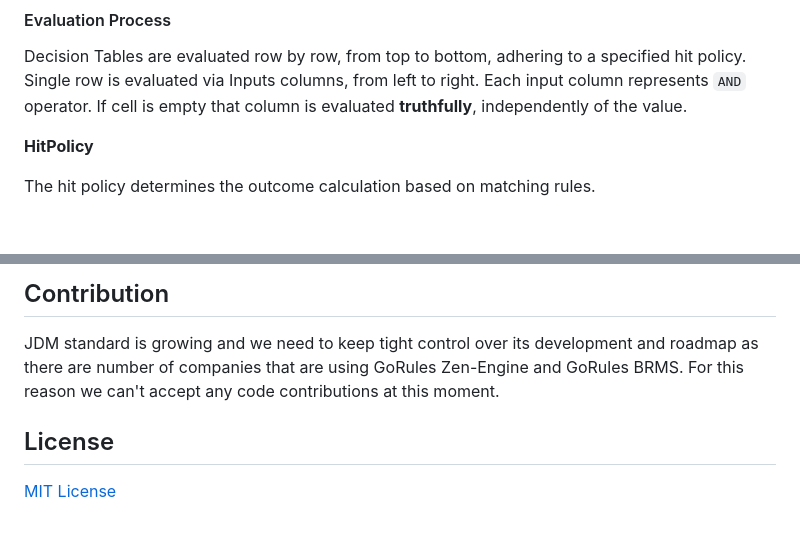
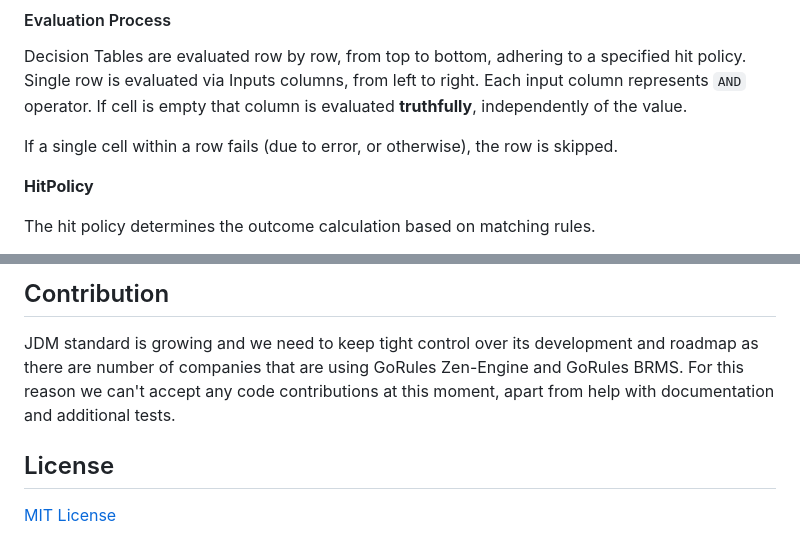
Before and after one commit to gorules/zen, a Markdown page: README.md, 2 parts joined by grey strips. GitHub-like rendering; blank space fills up the shorter version.

```diff
--- a/README.md
+++ b/README.md
@@ -120,6 +118,8 @@ Inputs and outputs are expressed through a user-friendly interface, often resemb
 
 Decision Tables are evaluated row by row, from top to bottom, adhering to a specified hit policy.
 Single row is evaluated via Inputs columns, from left to right. Each input column represents `AND` operator. If cell is empty that column is evaluated **truthfully**, independently of the value.
+
+If a single cell within a row fails (due to error, or otherwise), the row is skipped.
 
 **HitPolicy**
 
@@ -306,7 +311,7 @@ We do not support linux-musl for now as we are relying on the GoogleV8 engine to
 ## Contribution
 
 JDM standard is growing and we need to keep tight control over its development and roadmap as there are number of companies that are using GoRules Zen-Engine and GoRules BRMS.
-For this reason we can't accept any code contributions at this moment.
+For this reason we can't accept any code contributions at this moment, apart from help with documentation and additional tests.
 
 ## License
 [MIT License]()
```
Also changed, not shown: other parts of README.md (+28 -25 lines).
